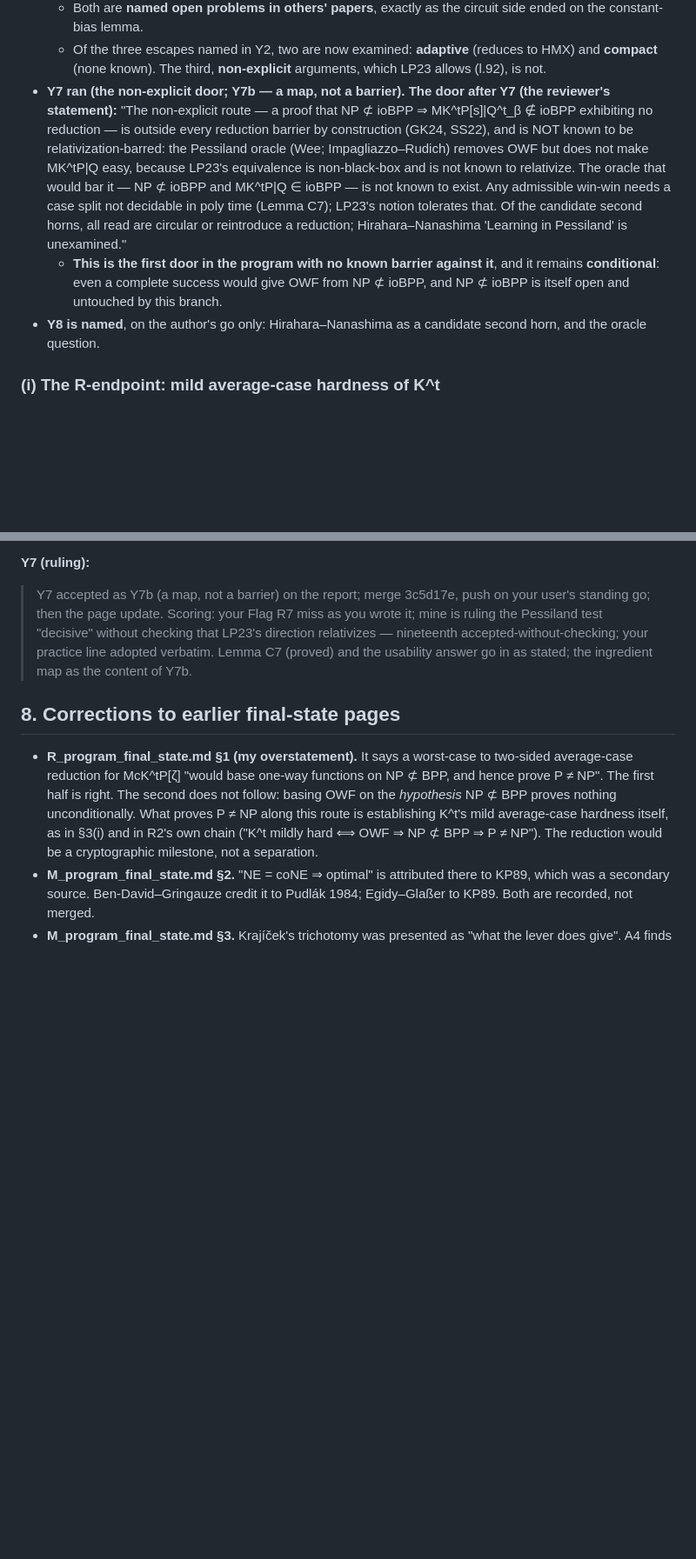
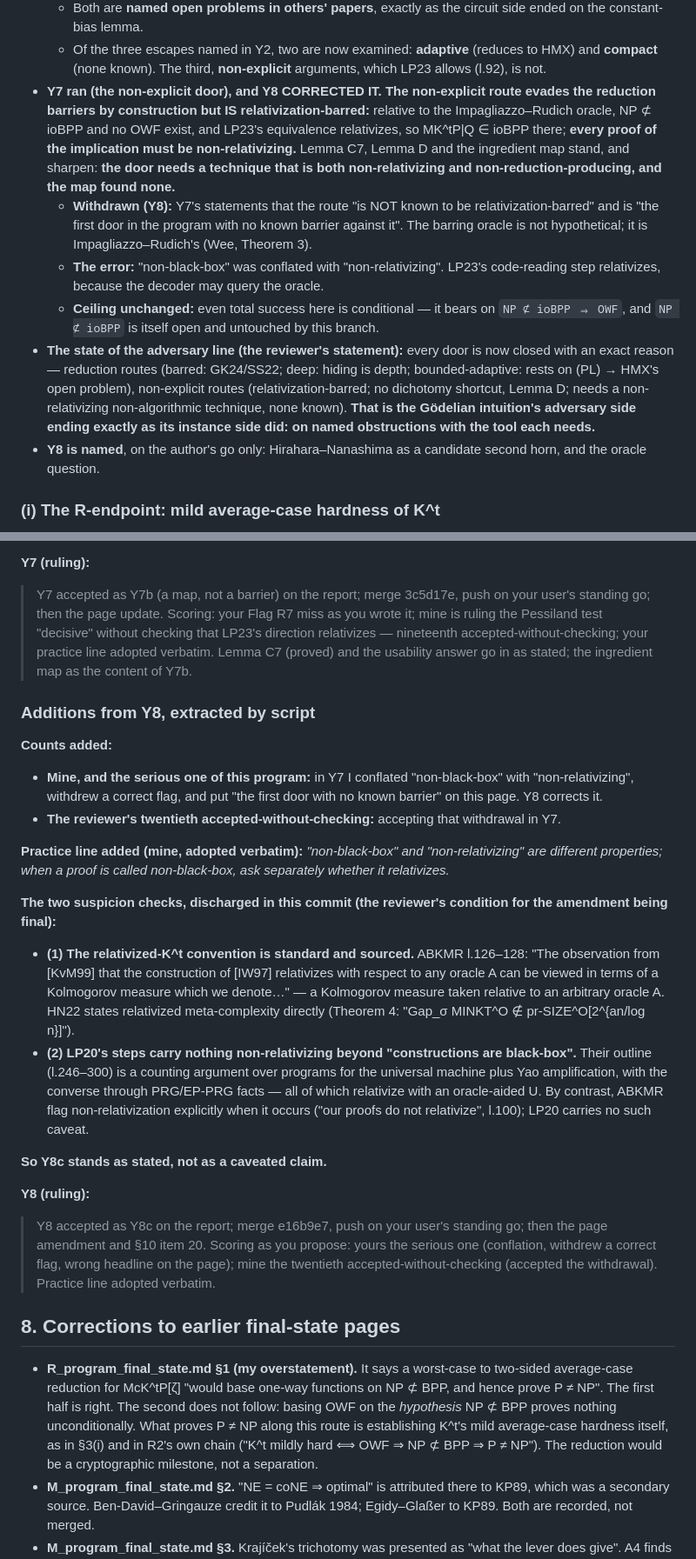
Before and after one commit to Recursive-Emergence/RE, a Markdown page: pvsnp/PROGRAM_final_state.md, 2 parts joined by grey strips. Shown at 87% size. Rendered like a GitHub page; blank space fills up the shorter version.

```diff
--- a/pvsnp/PROGRAM_final_state.md
+++ b/pvsnp/PROGRAM_final_state.md
@@ -51,8 +51,11 @@ Proved in these documents, with proofs in the reports (g5). None is about P vs N
   - The **construction arm ends on** "no known hardness mechanism produces non-deep NO instances".
   - Both are **named open problems in others' papers**, exactly as the circuit side ended on the constant-bias lemma.
   - Of the three escapes named in Y2, two are now examined: **adaptive** (reduces to HMX) and **compact** (none known). The third, **non-explicit** arguments, which LP23 allows (l.92), is not.
-- **Y7 ran (the non-explicit door; Y7b — a map, not a barrier). The door after Y7 (the reviewer's statement):** "The non-explicit route — a proof that NP ⊄ ioBPP ⇒ MK^tP[s]|Q^t_β ∉ ioBPP exhibiting no reduction — is outside every reduction barrier by construction (GK24, SS22), and is NOT known to be relativization-barred: the Pessiland oracle (Wee; Impagliazzo–Rudich) removes OWF but does not make MK^tP|Q easy, because LP23's equivalence is non-black-box and is not known to relativize. The oracle that would bar it — NP ⊄ ioBPP and MK^tP|Q ∈ ioBPP — is not known to exist. Any admissible win-win needs a case split not decidable in poly time (Lemma C7); LP23's notion tolerates that. Of the candidate second horns, all read are circular or reintroduce a reduction; Hirahara–Nanashima 'Learning in Pessiland' is unexamined."
-  - **This is the first door in the program with no known barrier against it**, and it remains **conditional**: even a complete success would give OWF from NP ⊄ ioBPP, and NP ⊄ ioBPP is itself open and untouched by this branch.
+- **Y7 ran (the non-explicit door), and Y8 CORRECTED IT.** **The non-explicit route evades the reduction barriers by construction but IS relativization-barred:** relative to the Impagliazzo–Rudich oracle, NP ⊄ ioBPP and no OWF exist, and LP23's equivalence relativizes, so MK^tP|Q ∈ ioBPP there; **every proof of the implication must be non-relativizing.** Lemma C7, Lemma D and the ingredient map stand, and sharpen: **the door needs a technique that is both non-relativizing and non-reduction-producing, and the map found none.**
+  - **Withdrawn (Y8):** Y7's statements that the route "is NOT known to be relativization-barred" and is "the first door in the program with no known barrier against it". The barring oracle is not hypothetical; it is Impagliazzo–Rudich's (Wee, Theorem 3).
+  - **The error:** "non-black-box" was conflated with "non-relativizing". LP23's code-reading step relativizes, because the decoder may query the oracle.
+  - **Ceiling unchanged:** even total success here is conditional — it bears on `NP ⊄ ioBPP ⇒ OWF`, and `NP ⊄ ioBPP` is itself open and untouched by this branch.
+- **The state of the adversary line (the reviewer's statement):** every door is now closed with an exact reason — reduction routes (barred: GK24/SS22; deep: hiding is depth; bounded-adaptive: rests on (PL) → HMX's open problem), non-explicit routes (relativization-barred; no dichotomy shortcut, Lemma D; needs a non-relativizing non-algorithmic technique, none known). **That is the Gödelian intuition's adversary side ending exactly as its instance side did: on named obstructions with the tool each needs.**
 - **Y8 is named**, on the author's go only: Hirahara–Nanashima as a candidate second horn, and the oracle question.
 
 ### (i) The R-endpoint: mild average-case hardness of K^t
@@ -633,6 +637,24 @@ No misses on either side. Priors held: X9c, with 65 on it from both sides.
 
 > Y7 accepted as Y7b (a map, not a barrier) on the report; merge 3c5d17e, push on your user's standing go; then the page update. Scoring: your Flag R7 miss as you wrote it; mine is ruling the Pessiland test "decisive" without checking that LP23's direction relativizes — nineteenth accepted-without-checking; your practice line adopted verbatim. Lemma C7 (proved) and the usability answer go in as stated; the ingredient map as the content of Y7b.
 
+### Additions from Y8, extracted by script
+
+**Counts added:**
+- **Mine, and the serious one of this program:** in Y7 I conflated "non-black-box" with "non-relativizing", withdrew a correct flag, and put "the first door with no known barrier" on this page. Y8 corrects it.
+- **The reviewer's twentieth accepted-without-checking:** accepting that withdrawal in Y7.
+
+**Practice line added (mine, adopted verbatim):** *"non-black-box" and "non-relativizing" are different properties; when a proof is called non-black-box, ask separately whether it relativizes.*
+
+**The two suspicion checks, discharged in this commit (the reviewer's condition for the amendment being final):**
+- **(1) The relativized-K^t convention is standard and sourced.** ABKMR l.126–128: "The observation from [KvM99] that the construction of [IW97] relativizes with respect to any oracle A can be viewed in terms of a Kolmogorov measure which we denote…" — a Kolmogorov measure taken relative to an arbitrary oracle A. HN22 states relativized meta-complexity directly (Theorem 4: "Gap_σ MINKT^O ∉ pr-SIZE^O[2^{an/log n}]").
+- **(2) LP20's steps carry nothing non-relativizing beyond "constructions are black-box".** Their outline (l.246–300) is a counting argument over programs for the universal machine plus Yao amplification, with the converse through PRG/EP-PRG facts — all of which relativize with an oracle-aided U. By contrast, ABKMR flag non-relativization explicitly when it occurs ("our proofs do not relativize", l.100); LP20 carries no such caveat.
+
+**So Y8c stands as stated, not as a caveated claim.**
+
+**Y8 (ruling):**
+
+> Y8 accepted as Y8c on the report; merge e16b9e7, push on your user's standing go; then the page amendment and §10 item 20. Scoring as you propose: yours the serious one (conflation, withdrew a correct flag, wrong headline on the page); mine the twentieth accepted-without-checking (accepted the withdrawal). Practice line adopted verbatim.
+
 ## 8. Corrections to earlier final-state pages
 
 - **R_program_final_state.md §1 (my overstatement).** It says a worst-case to two-sided average-case reduction for McK^tP[ζ] "would base one-way functions on NP ⊄ BPP, and hence prove P ≠ NP". The first half is right. The second does not follow: basing OWF on the *hypothesis* NP ⊄ BPP proves nothing unconditionally. What proves P ≠ NP along this route is establishing K^t's mild average-case hardness itself, as in §3(i) and in R2's own chain ("K^t mildly hard ⟺ OWF ⇒ NP ⊄ BPP ⇒ P ≠ NP"). The reduction would be a cryptographic milestone, not a separation.
```
Also changed, not shown: other parts of pvsnp/PROGRAM_final_state.md (+10 -3 lines), pvsnp/Y8_HN_and_oracle_report.md (+14 -0 lines).
